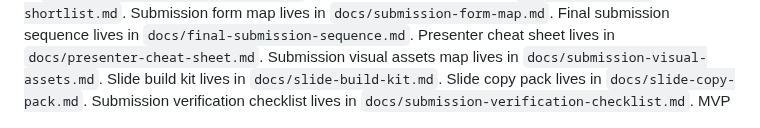
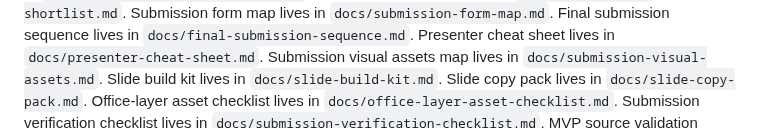
Before and after one commit to niekcandaele/Market-mispricing-radar, a Markdown page: README.md, the part around the change. Rendered like a GitHub page.

Commit message:
Add office-layer asset checklist (#82)

```diff
--- a/README.md
+++ b/README.md
@@ -24,6 +24,7 @@ Presenter cheat sheet lives in `docs/presenter-cheat-sheet.md`.
 Submission visual assets map lives in `docs/submission-visual-assets.md`.
 Slide build kit lives in `docs/slide-build-kit.md`.
 Slide copy pack lives in `docs/slide-copy-pack.md`.
+Office-layer asset checklist lives in `docs/office-layer-asset-checklist.md`.
 Submission verification checklist lives in `docs/submission-verification-checklist.md`.
 MVP source validation notes live in `docs/mvp-source-validation.md`.
 Zerve hybrid execution/debug notes live in `docs/zerve-hybrid-execution.md`.
```
Also changed, not shown: docs/office-layer-asset-checklist.md (added, +96 -0 lines), docs/submission-bundle.md (+4 -0 lines).
